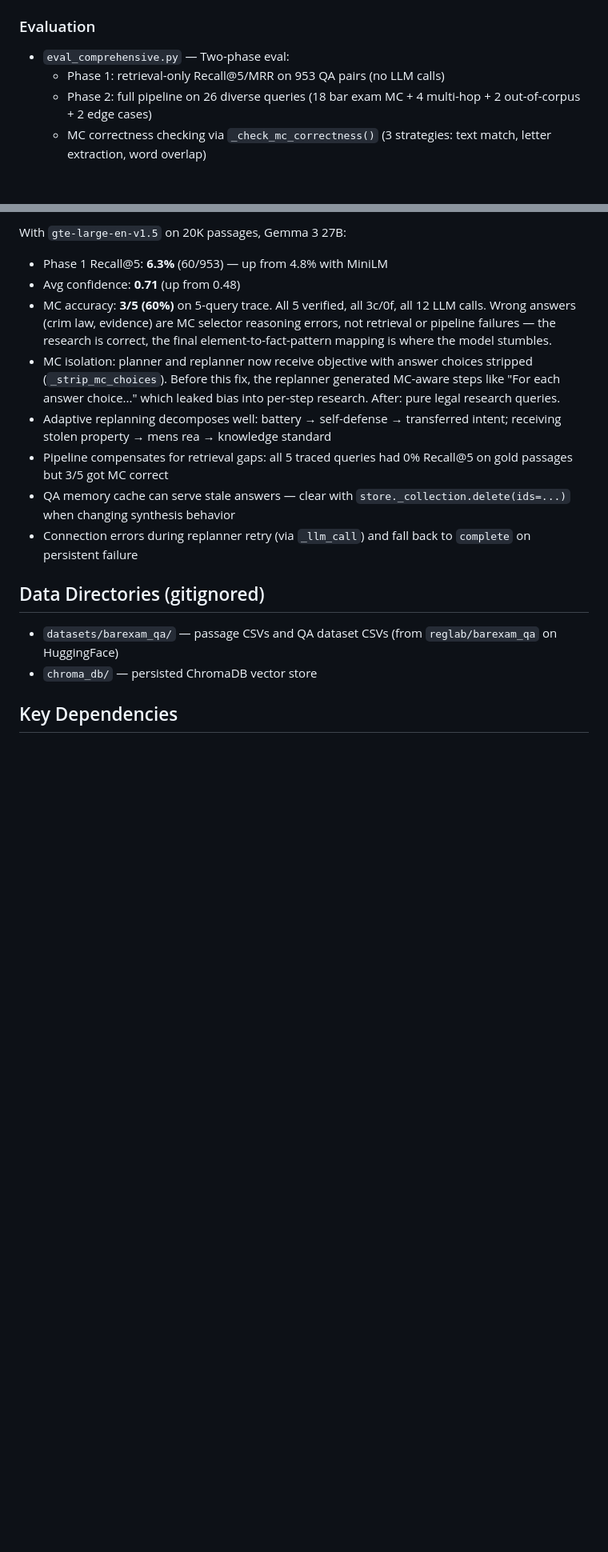
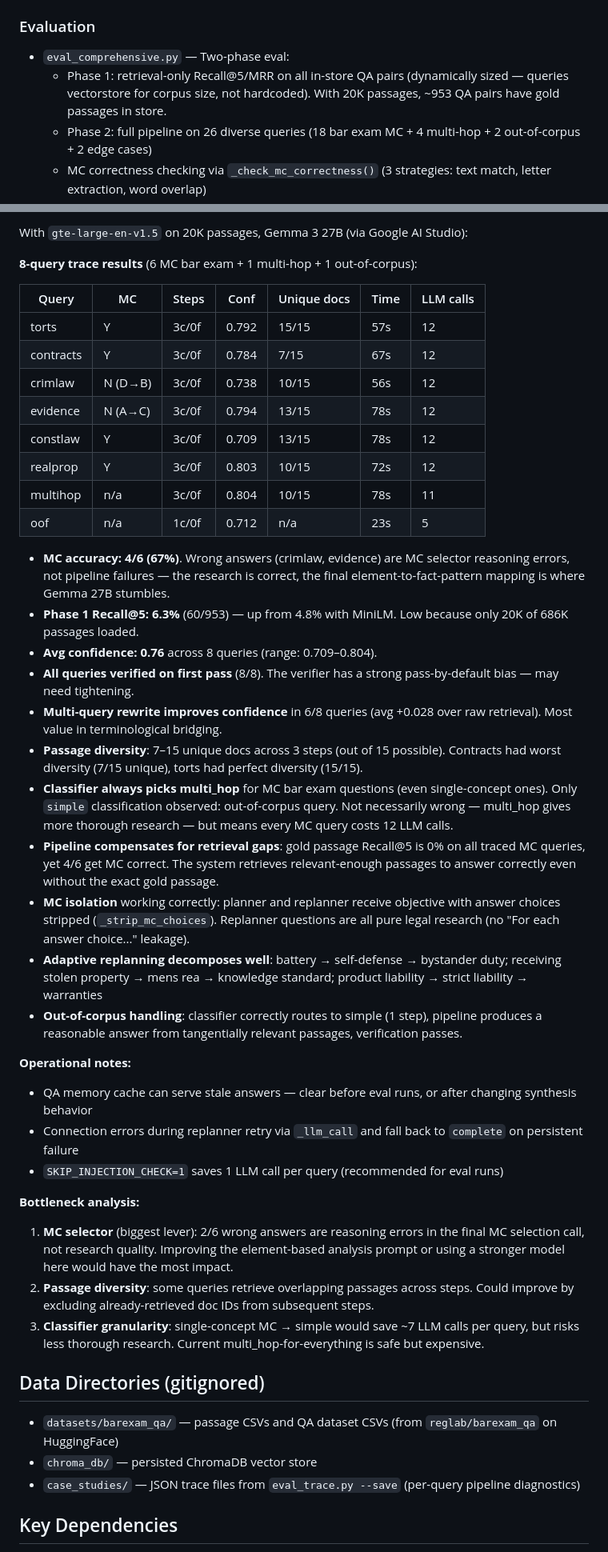
Before and after one commit to 1hamzaiqbal/LegalRagAgent, a Markdown page: CLAUDE.md, 2 parts joined by grey strips. Shown at 80% size. GitHub-like rendering; blank space fills up the shorter version.

Commit message:
Update docs: 8-query eval results, PlanStep model, stale items inventory
Co-Authored-By: Claude Opus 4.6 <noreply@anthropic.com>

```diff
--- a/CLAUDE.md
+++ b/CLAUDE.md
@@ -147,7 +150,7 @@ TypedDict with `global_objective`, `planning_table` (list of `PlanStep`), `query
 ### Evaluation
 
 - `eval_comprehensive.py` — Two-phase eval:
-  - Phase 1: retrieval-only Recall@5/MRR on 953 QA pairs (no LLM calls)
+  - Phase 1: retrieval-only Recall@5/MRR on all in-store QA pairs (dynamically sized — queries vectorstore for corpus size, not hardcoded). With 20K passages, ~953 QA pairs have gold passages in store.
   - Phase 2: full pipeline on 26 diverse queries (18 bar exam MC + 4 multi-hop + 2 out-of-corpus + 2 edge cases)
   - MC correctness checking via `_check_mc_correctness()` (3 strategies: text match, letter extraction, word overlap)
   - Clears QA memory cache before each run for clean eval
@@ -175,18 +178,46 @@ TypedDict with `global_objective`, `planning_table` (list of `PlanStep`), `query
 
-With `gte-large-en-v1.5` on 20K passages, Gemma 3 27B:
-- Phase 1 Recall@5: **6.3%** (60/953) — up from 4.8% with MiniLM
-- Avg confidence: **0.71** (up from 0.48)
-- MC accuracy: **3/5 (60%)** on 5-query trace. All 5 verified, all 3c/0f, all 12 LLM calls. Wrong answers (crim law, evidence) are MC selector reasoning errors, not retrieval or pipeline failures — the research is correct, the final element-to-fact-pattern mapping is where the model stumbles.
-- MC isolation: planner and replanner now receive objective with answer choices stripped (`_strip_mc_choices`). Before this fix, the replanner generated MC-aware steps like "For each answer choice..." which leaked bias into per-step research. After: pure legal research queries.
-- Adaptive replanning decomposes well: battery → self-defense → transferred intent; receiving stolen property → mens rea → knowledge standard
-- Pipeline compensates for retrieval gaps: all 5 traced queries had 0% Recall@5 on gold passages but 3/5 got MC correct
-- QA memory cache can serve stale answers — clear with `store._collection.delete(ids=...)` when changing synthesis behavior
-- Connection errors during replanner retry (via `_llm_call`) and fall back to `complete` on persistent failure
+With `gte-large-en-v1.5` on 20K passages, Gemma 3 27B (via Google AI Studio):
+
+**8-query trace results** (6 MC bar exam + 1 multi-hop + 1 out-of-corpus):
+
+| Query | MC | Steps | Conf | Unique docs | Time | LLM calls |
+|---|---|---|---|---|---|---|
+| torts | Y | 3c/0f | 0.792 | 15/15 | 57s | 12 |
+| contracts | Y | 3c/0f | 0.784 | 7/15 | 67s | 12 |
+| crimlaw | N (D→B) | 3c/0f | 0.738 | 10/15 | 56s | 12 |
+| evidence | N (A→C) | 3c/0f | 0.794 | 13/15 | 78s | 12 |
+| constlaw | Y | 3c/0f | 0.709 | 13/15 | 78s | 12 |
+| realprop | Y | 3c/0f | 0.803 | 10/15 | 72s | 12 |
+| multihop | n/a | 3c/0f | 0.804 | 10/15 | 78s | 11 |
+| oof | n/a | 1c/0f | 0.712 | n/a | 23s | 5 |
+
+- **MC accuracy: 4/6 (67%)**. Wrong answers (crimlaw, evidence) are MC selector reasoning errors, not pipeline failures — the research is correct, the final element-to-fact-pattern mapping is where Gemma 27B stumbles.
+- **Phase 1 Recall@5: 6.3%** (60/953) — up from 4.8% with MiniLM. Low because only 20K of 686K passages loaded.
+- **Avg confidence: 0.76** across 8 queries (range: 0.709–0.804).
+- **All queries verified on first pass** (8/8). The verifier has a strong pass-by-default bias — may need tightening.
+- **Multi-query rewrite improves confidence** in 6/8 queries (avg +0.028 over raw retrieval). Most value in terminological bridging.
+- **Passage diversity**: 7–15 unique docs across 3 steps (out of 15 possible). Contracts had worst diversity (7/15 unique), torts had perfect diversity (15/15).
+- **Classifier always picks multi_hop** for MC bar exam questions (even single-concept ones). Only `simple` classification observed: out-of-corpus query. Not necessarily wrong — multi_hop gives more thorough research — but means every MC query costs 12 LLM calls.
+- **Pipeline compensates for retrieval gaps**: gold passage Recall@5 is 0% on all traced MC queries, yet 4/6 get MC correct. The system retrieves relevant-enough passages to answer correctly even without the exact gold passage.
+- **MC isolation** working correctly: planner and replanner receive objective with answer choices stripped (`_strip_mc_choices`). Replanner questions are all pure legal research (no "For each answer choice..." leakage).
+- **Adaptive replanning decomposes well**: battery → self-defense → bystander duty; receiving stolen property → mens rea → knowledge standard; product liability → strict liability → warranties
+- **Out-of-corpus handling**: classifier correctly routes to simple (1 step), pipeline produces a reasonable answer from tangentially relevant passages, verification passes.
+
+**Operational notes:**
+- QA memory cache can serve stale answers — clear before eval runs, or after changing synthesis behavior
+- Connection errors during replanner retry via `_llm_call` and fall back to `complete` on persistent failure
+- `SKIP_INJECTION_CHECK=1` saves 1 LLM call per query (recommended for eval runs)
+
+**Bottleneck analysis:**
+1. **MC selector** (biggest lever): 2/6 wrong answers are reasoning errors in the final MC selection call, not research quality. Improving the element-based analysis prompt or using a stronger model here would have the most impact.
+2. **Passage diversity**: some queries retrieve overlapping passages across steps. Could improve by excluding already-retrieved doc IDs from subsequent steps.
+3. **Classifier granularity**: single-concept MC → simple would save ~7 LLM calls per query, but risks less thorough research. Current multi_hop-for-everything is safe but expensive.
 
 ## Data Directories (gitignored)
 
 - `datasets/barexam_qa/` — passage CSVs and QA dataset CSVs (from `reglab/barexam_qa` on HuggingFace)
 - `chroma_db/` — persisted ChromaDB vector store
+- `case_studies/` — JSON trace files from `eval_trace.py --save` (per-query pipeline diagnostics)
 
 ## Key Dependencies
 
```
Also changed, not shown: other parts of CLAUDE.md (+27 -11 lines).
